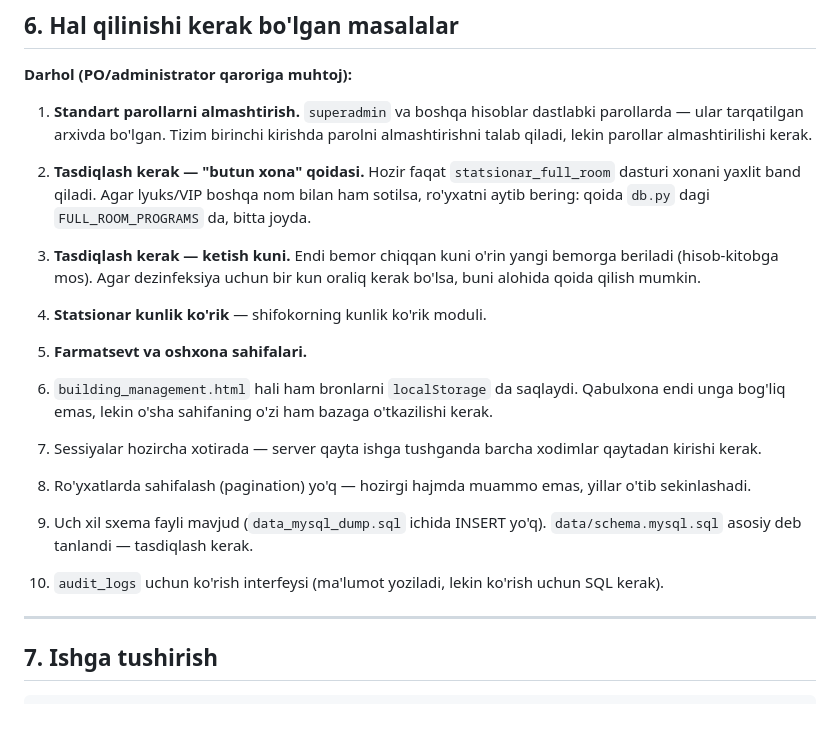
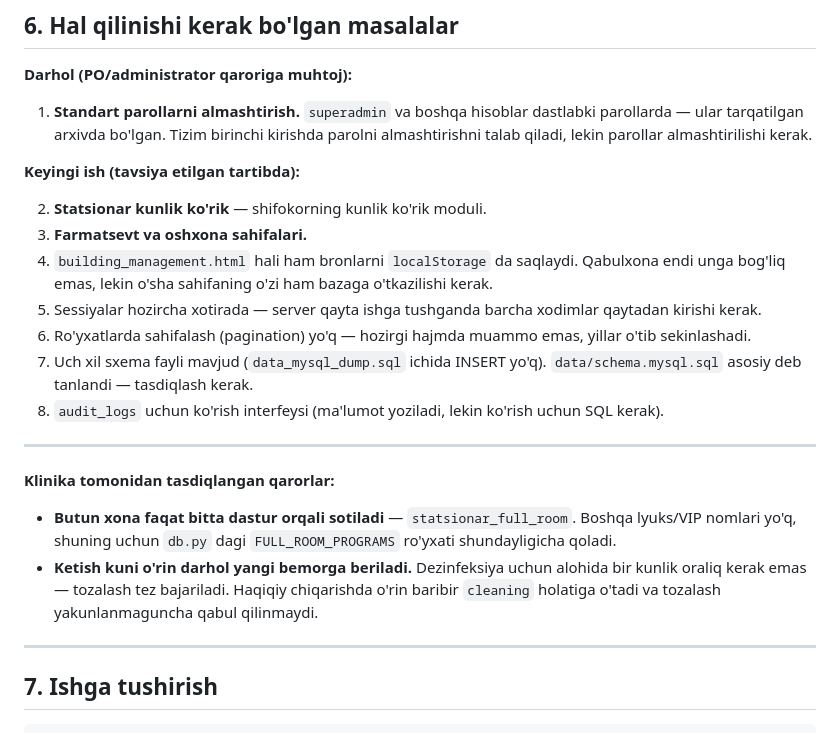
Before and after one commit to akhusni/fayzcontrol, a Markdown page: CHANGES.md, the part around the change. Rendered like a GitHub page.

Commit message:
Record the clinic's answers on the two booking questions
Both confirm what was built, so no code changes.

Only statsionar_full_room sells a room whole; there are no other
lux/VIP names, so FULL_ROOM_PROGRAMS stays as it is.

The bed is offered to the next arrival on the day a patient leaves — no
deliberate one-day gap, because cleaning is quick. An actual discharge
still puts the bed into 'cleaning' and blocks admission until the ward
hands it back, so the hygiene case stays covered by the physical status
rather than by the calendar.

Both move out of the outstanding list into a short record of decisions
taken, so the next person does not reopen them.

Co-Authored-By: Claude Opus 5 <noreply@anthropic.com>

```diff
--- a/CHANGES.md
+++ b/CHANGES.md
@@ -157,27 +157,34 @@ versiya eskirgan kalitni kuzatardi va hech qachon ishlamasdi.
    birinchi kirishda parolni almashtirishni talab qiladi, lekin
    parollar almashtirilishi kerak.
 
-2. **Tasdiqlash kerak — "butun xona" qoidasi.** Hozir faqat
-   `statsionar_full_room` dasturi xonani yaxlit band qiladi. Agar
-   lyuks/VIP boshqa nom bilan ham sotilsa, ro'yxatni aytib bering:
-   qoida `db.py` dagi `FULL_ROOM_PROGRAMS` da, bitta joyda.
-3. **Tasdiqlash kerak — ketish kuni.** Endi bemor chiqqan kuni o'rin
-   yangi bemorga beriladi (hisob-kitobga mos). Agar dezinfeksiya uchun
-   bir kun oraliq kerak bo'lsa, buni alohida qoida qilish mumkin.
-4. **Statsionar kunlik ko'rik** — shifokorning kunlik ko'rik moduli.
-5. **Farmatsevt va oshxona sahifalari.**
-6. `building_management.html` hali ham bronlarni `localStorage` da
+**Keyingi ish (tavsiya etilgan tartibda):**
+
+2. **Statsionar kunlik ko'rik** — shifokorning kunlik ko'rik moduli.
+3. **Farmatsevt va oshxona sahifalari.**
+4. `building_management.html` hali ham bronlarni `localStorage` da
    saqlaydi. Qabulxona endi unga bog'liq emas, lekin o'sha sahifaning
    o'zi ham bazaga o'tkazilishi kerak.
-7. Sessiyalar hozircha xotirada — server qayta ishga tushganda barcha
+5. Sessiyalar hozircha xotirada — server qayta ishga tushganda barcha
    xodimlar qaytadan kirishi kerak.
-8. Ro'yxatlarda sahifalash (pagination) yo'q — hozirgi hajmda muammo
+6. Ro'yxatlarda sahifalash (pagination) yo'q — hozirgi hajmda muammo
    emas, yillar o'tib sekinlashadi.
-9. Uch xil sxema fayli mavjud (`data_mysql_dump.sql` ichida INSERT
+7. Uch xil sxema fayli mavjud (`data_mysql_dump.sql` ichida INSERT
    yo'q). `data/schema.mysql.sql` asosiy deb tanlandi — tasdiqlash
    kerak.
-10. `audit_logs` uchun ko'rish interfeysi (ma'lumot yoziladi, lekin
-    ko'rish uchun SQL kerak).
+8. `audit_logs` uchun ko'rish interfeysi (ma'lumot yoziladi, lekin
+   ko'rish uchun SQL kerak).
+
+---
+
+**Klinika tomonidan tasdiqlangan qarorlar:**
+
+- **Butun xona faqat bitta dastur orqali sotiladi** —
+  `statsionar_full_room`. Boshqa lyuks/VIP nomlari yo'q, shuning uchun
+  `db.py` dagi `FULL_ROOM_PROGRAMS` ro'yxati shundayligicha qoladi.
+- **Ketish kuni o'rin darhol yangi bemorga beriladi.** Dezinfeksiya
+  uchun alohida bir kunlik oraliq kerak emas — tozalash tez bajariladi.
+  Haqiqiy chiqarishda o'rin baribir `cleaning` holatiga o'tadi va
+  tozalash yakunlanmaguncha qabul qilinmaydi.
 
 ---
 
```
